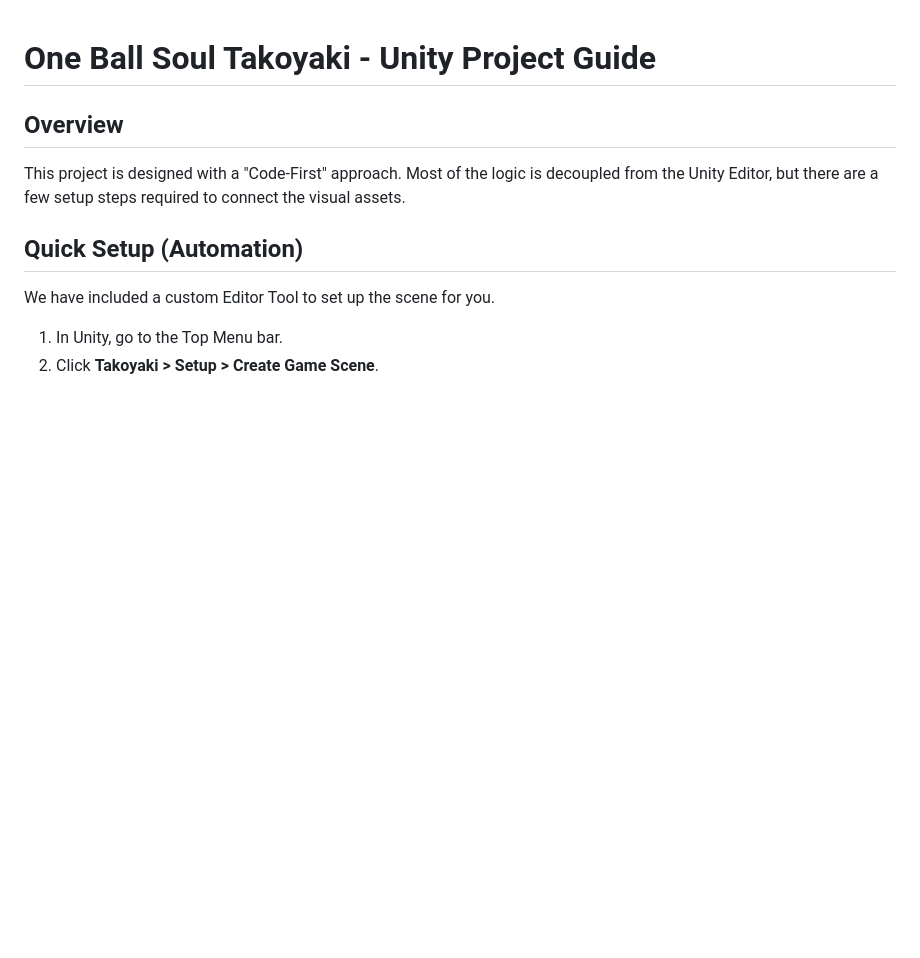
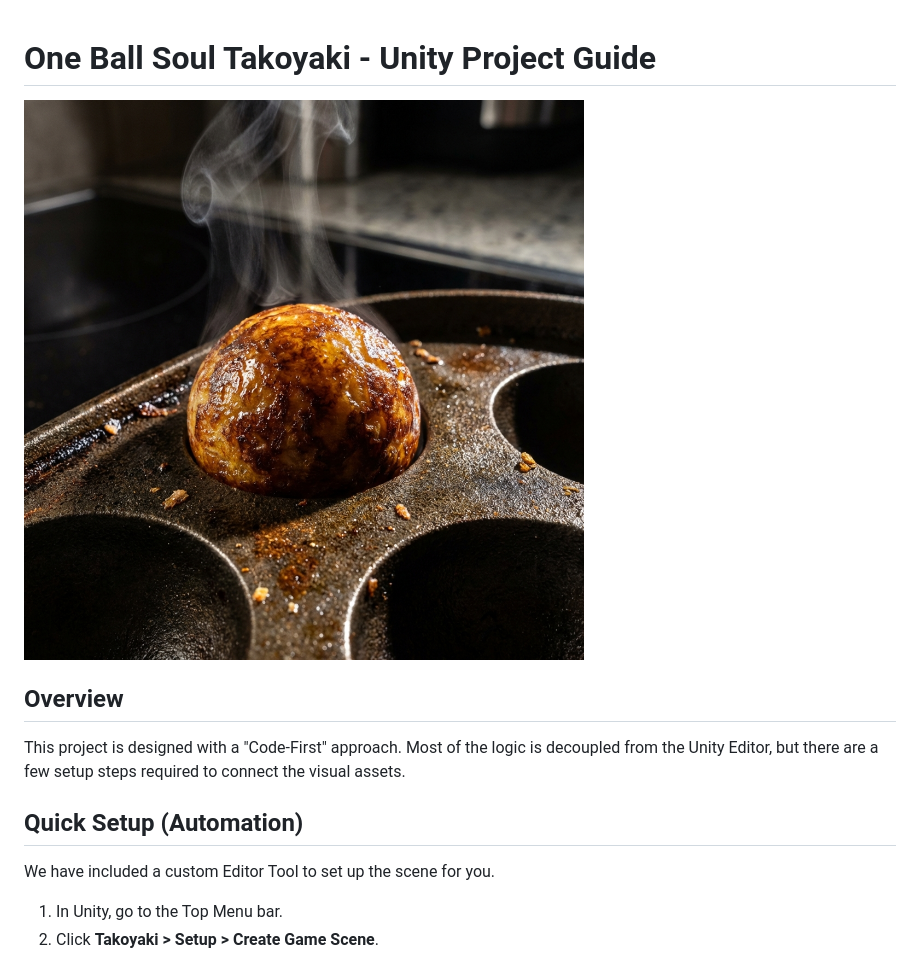
Before and after one commit to furukawa1020/takoyakiapp, a Markdown page: README.md, the part around the change. Rendered like a GitHub page; pictures changed too: takoyaki_render.png (added); blank space fills up the shorter version.

Commit message:
Add high-fidelity Takoyaki render to README

```diff
--- a/README.md
+++ b/README.md
@@ -1,4 +1,6 @@
 # One Ball Soul Takoyaki - Unity Project Guide
+
+![Takoyaki Cinematic Render](takoyaki_render.png)
 
 ## Overview
 This project is designed with a "Code-First" approach. Most of the logic is decoupled from the Unity Editor, but there are a few setup steps required to connect the visual assets.
```
